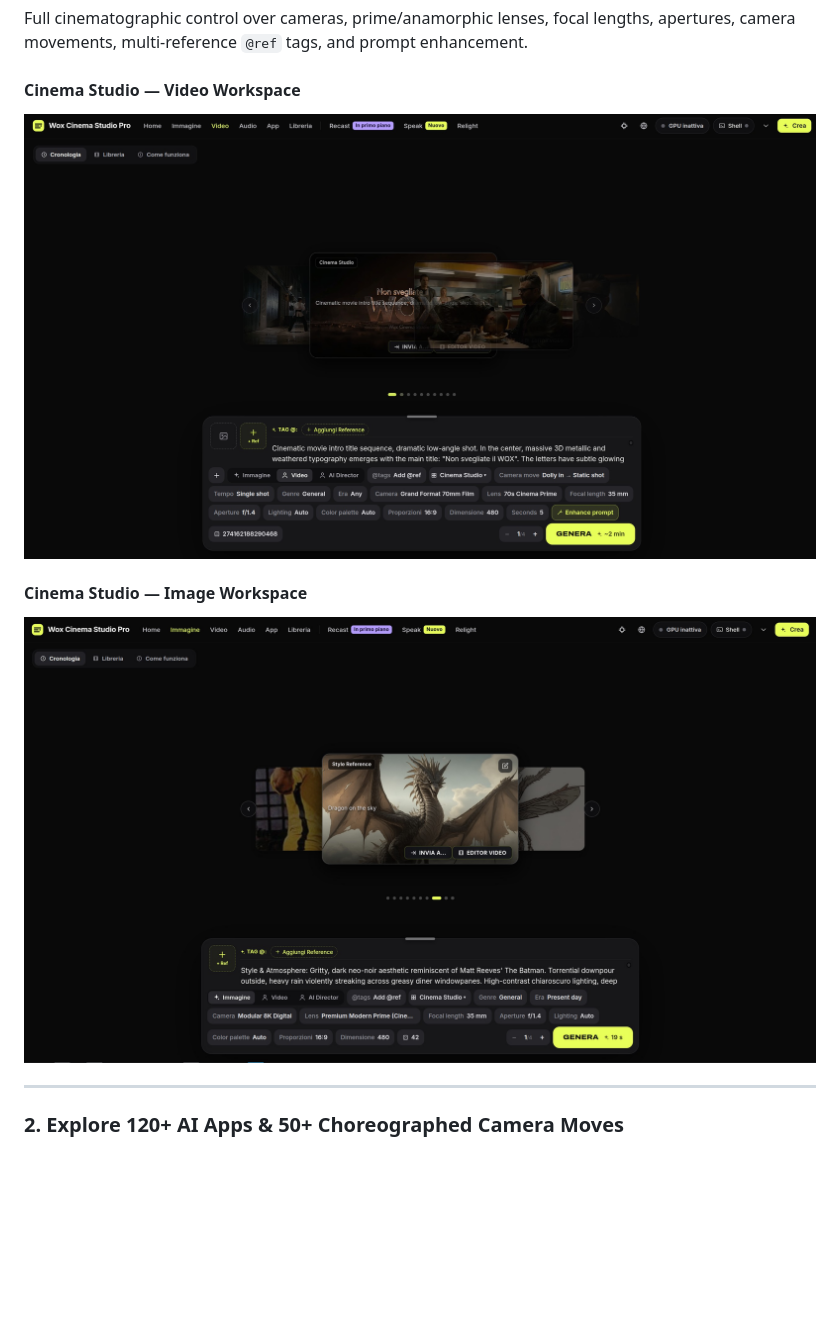
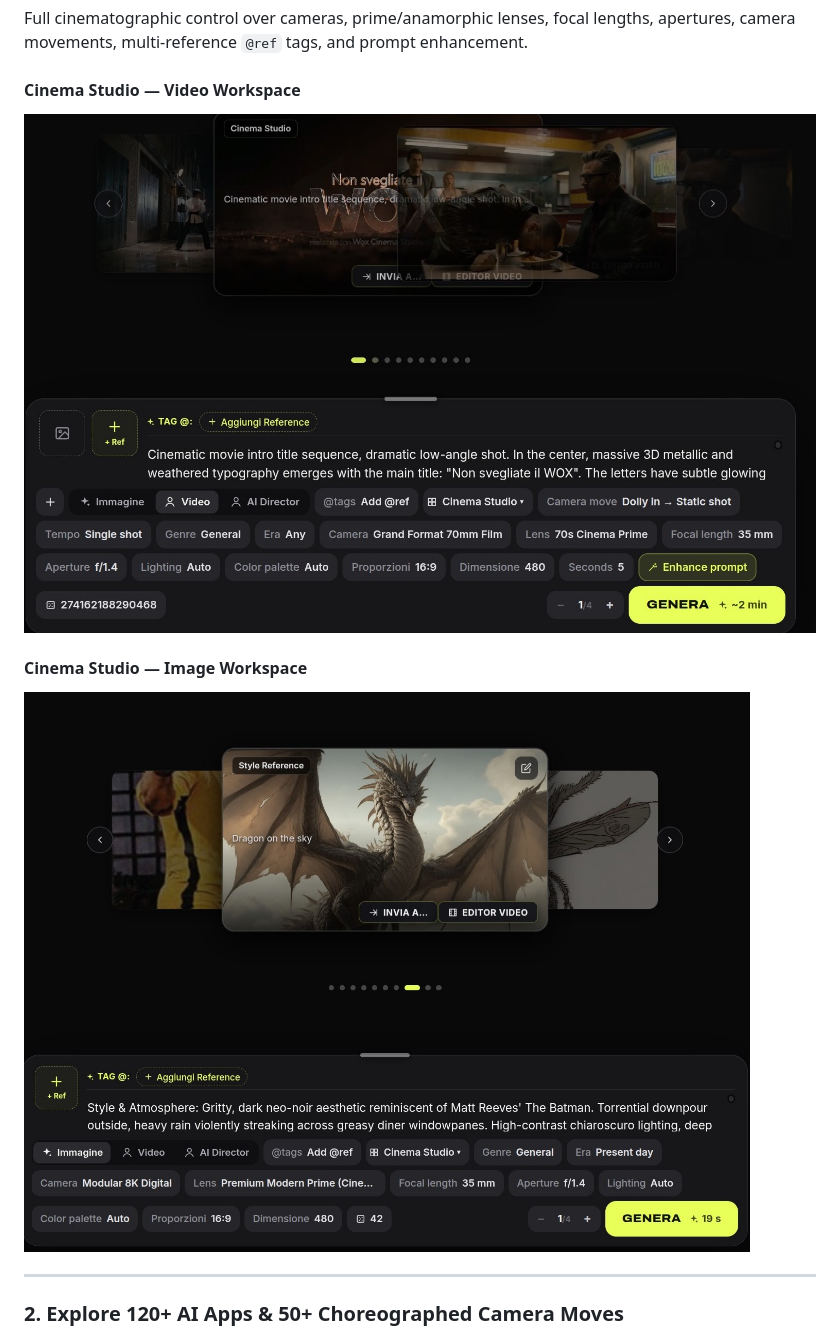
Before and after one commit to wox76/wox_cinema_studio_pro, a Markdown page: README.md, the part around one of its changes. Rendered like a GitHub page; pictures changed too: screenshot/01_video.jpg, screenshot/02_immagini.jpg; blank space fills up the shorter version.

Commit message:
docs: update cropped 01_video.jpg and 02_immagini.jpg screenshots

```diff
--- a/README.md
+++ b/README.md
@@ -64,10 +58,10 @@
 Full cinematographic control over cameras, prime/anamorphic lenses, focal lengths, apertures, camera movements, multi-reference `@ref` tags, and prompt enhancement.
 
 #### Cinema Studio — Video Workspace
-![Video Workspace](screenshot/01_video.jpg)
+![Video Workspace](screenshot/01_video.jpg?v=2)
 
 #### Cinema Studio — Image Workspace
-![Image Workspace](screenshot/02_immagini.jpg)
+![Image Workspace](screenshot/02_immagini.jpg?v=2)
 
 ---
 
```
Also changed, not shown: other parts of README.md (+2 -8 lines).
